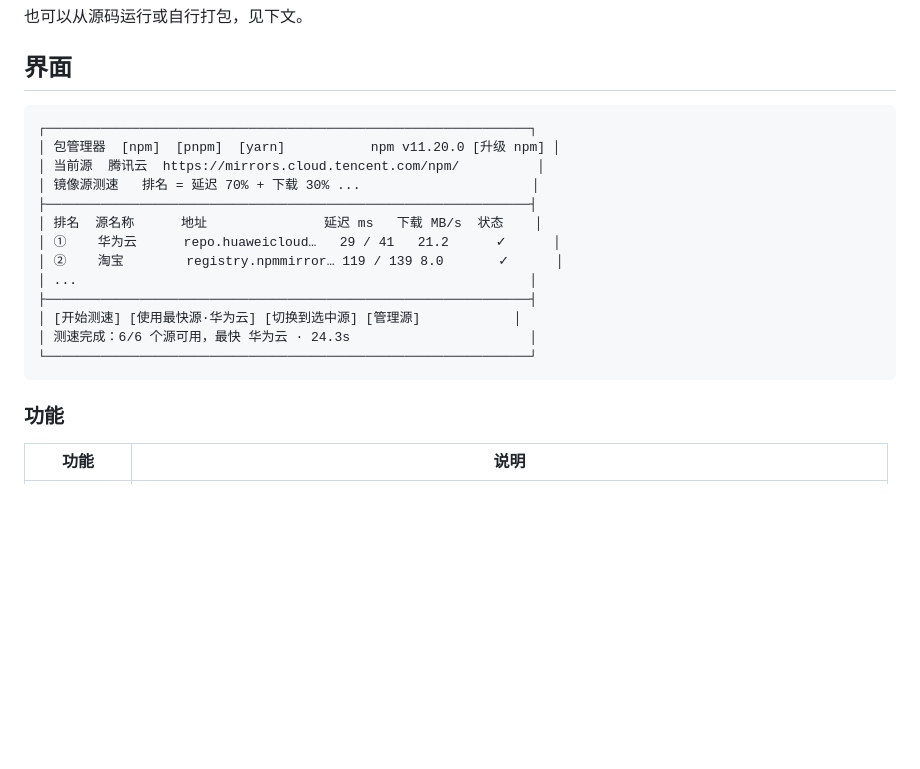
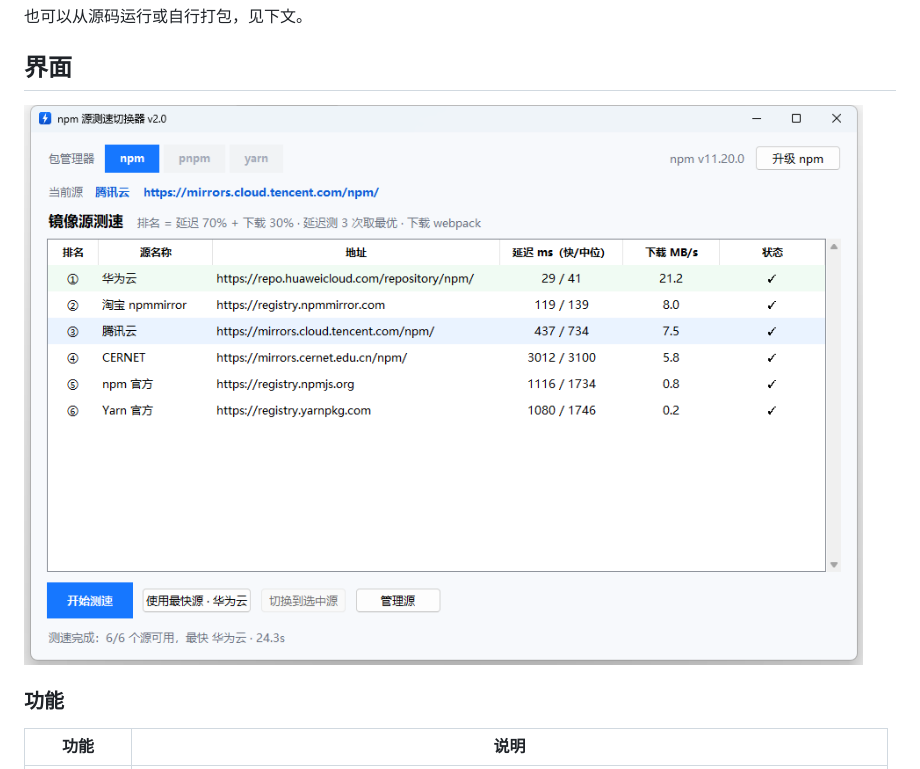
Before and after one commit to NANYAN-01/Quick-npm-ok, a Markdown page: README.md, the part around the change. Drawn GitHub-style; pictures changed too: docs/screenshot.png (added); blank space fills up the shorter version.

Commit message:
docs: 增加界面截图与 Releases 下载说明

````diff
--- a/README.md
+++ b/README.md
@@ -16,21 +16,7 @@
 
 ## 界面
 
-```
-┌──────────────────────────────────────────────────────────────┐
-│ 包管理器  [npm]  [pnpm]  [yarn]           npm v11.20.0 [升级 npm] │
-│ 当前源  腾讯云  https://mirrors.cloud.tencent.com/npm/          │
-│ 镜像源测速   排名 = 延迟 70% + 下载 30% ...                      │
-├──────────────────────────────────────────────────────────────┤
-│ 排名  源名称      地址               延迟 ms   下载 MB/s  状态    │
-│ ①    华为云      repo.huaweicloud…   29 / 41   21.2      ✓      │
-│ ②    淘宝        registry.npmmirror… 119 / 139 8.0       ✓      │
-│ ...                                                          │
-├──────────────────────────────────────────────────────────────┤
-│ [开始测速] [使用最快源·华为云] [切换到选中源] [管理源]            │
-│ 测速完成：6/6 个源可用，最快 华为云 · 24.3s                       │
-└──────────────────────────────────────────────────────────────┘
-```
+![界面截图](docs/screenshot.png)
 
 ### 功能
 
````
